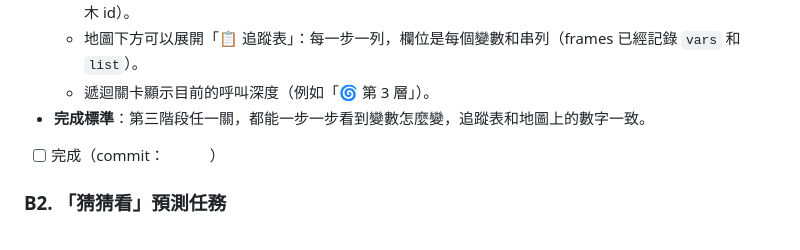
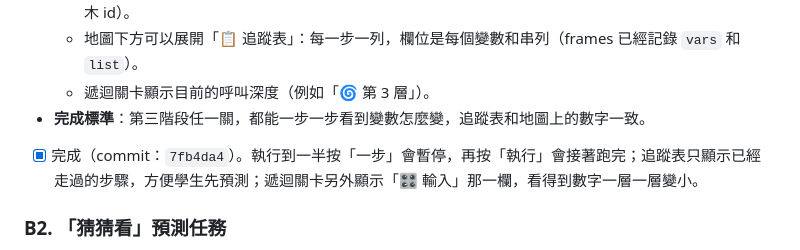
Before and after one commit to tmparz/re-blockly-game, a Markdown page: docs/20261004-001-roadmap.md, the part around the change. GitHub-like rendering.

Commit message:
docs(roadmap): tick B1 step mode and trace table
Co-Authored-By: Claude Opus 5.5 <noreply@anthropic.com>

```diff
--- a/docs/20261004-001-roadmap.md
+++ b/docs/20261004-001-roadmap.md
@@ -65,7 +65,7 @@
   - 地圖下方可以展開「📋 追蹤表」：每一步一列，欄位是每個變數和串列（frames 已經記錄 `vars` 和 `list`）。
   - 遞迴關卡顯示目前的呼叫深度（例如「🌀 第 3 層」）。
 - **完成標準**：第三階段任一關，都能一步一步看到變數怎麼變，追蹤表和地圖上的數字一致。
-- [ ] 完成（commit：　　　）
+- [x] 完成（commit：`7fb4da4`）。執行到一半按「一步」會暫停，再按「執行」會接著跑完；追蹤表只顯示已經走過的步驟，方便學生先預測；遞迴關卡另外顯示「🎛️ 輸入」那一欄，看得到數字一層一層變小。
 
 ### B2. 「猜猜看」預測任務
 - **為什麼**：讀程式、預測結果是銜接文字程式的重要能力，也很適合當形成性評量。
```
